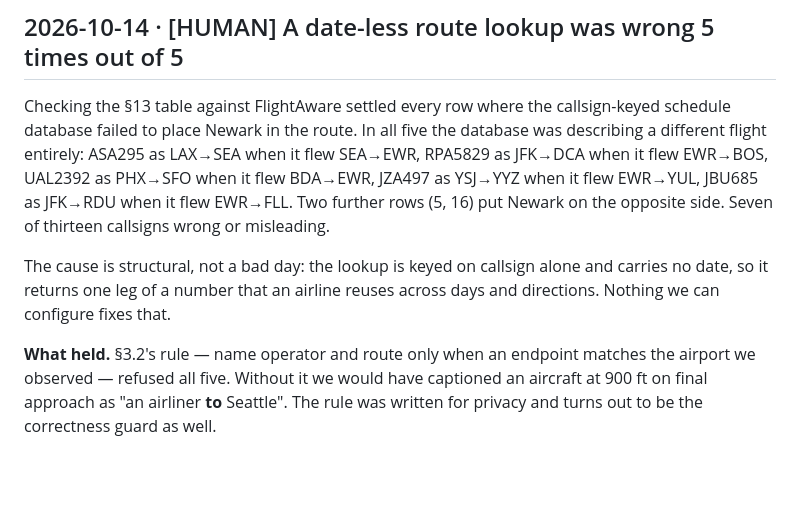
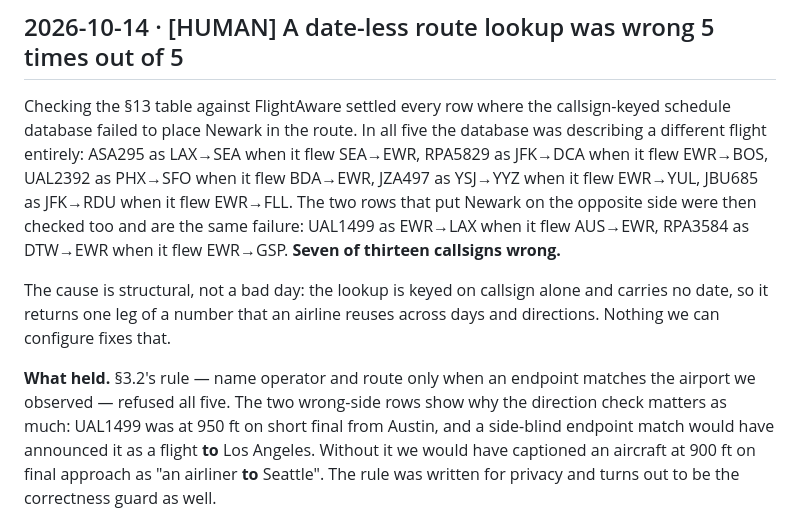
Before and after one commit to mdindoost/brick-city-hum, a Markdown page: docs/decisions.md, the part around the change. Drawn GitHub-style; blank space fills up the shorter version.

```diff
--- a/docs/decisions.md
+++ b/docs/decisions.md
@@ -763,16 +763,19 @@ Checking the §13 table against FlightAware settled every row where the callsign
 schedule database failed to place Newark in the route. In all five the database was
 describing a different flight entirely: ASA295 as LAX→SEA when it flew SEA→EWR,
 RPA5829 as JFK→DCA when it flew EWR→BOS, UAL2392 as PHX→SFO when it flew BDA→EWR,
-JZA497 as YSJ→YYZ when it flew EWR→YUL, JBU685 as JFK→RDU when it flew EWR→FLL. Two
-further rows (5, 16) put Newark on the opposite side. Seven of thirteen callsigns
-wrong or misleading.
+JZA497 as YSJ→YYZ when it flew EWR→YUL, JBU685 as JFK→RDU when it flew EWR→FLL. The
+two rows that put Newark on the opposite side were then checked too and are the same
+failure: UAL1499 as EWR→LAX when it flew AUS→EWR, RPA3584 as DTW→EWR when it flew
+EWR→GSP. **Seven of thirteen callsigns wrong.**
 
 The cause is structural, not a bad day: the lookup is keyed on callsign alone and
 carries no date, so it returns one leg of a number that an airline reuses across days
 and directions. Nothing we can configure fixes that.
 
 **What held.** §3.2's rule — name operator and route only when an endpoint matches the
-airport we observed — refused all five. Without it we would have captioned an aircraft
+airport we observed — refused all five. The two wrong-side rows show why the direction
+check matters as much: UAL1499 was at 950 ft on short final from Austin, and a
+side-blind endpoint match would have announced it as a flight **to** Los Angeles. Without it we would have captioned an aircraft
 at 900 ft on final approach as "an airliner **to** Seattle". The rule was written for
 privacy and turns out to be the correctness guard as well.
 
```
Also changed, not shown: docs/validation-2026-10-14.md (+37 -7 lines).
